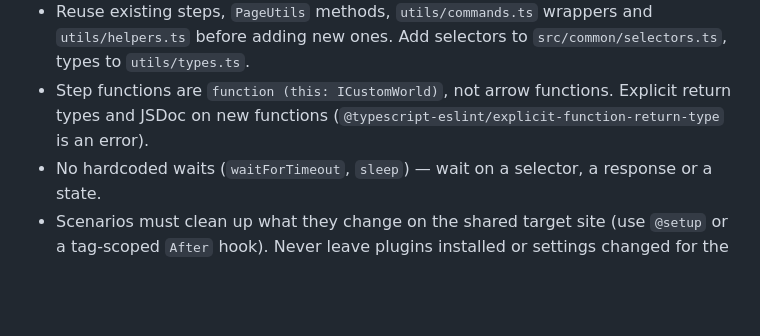
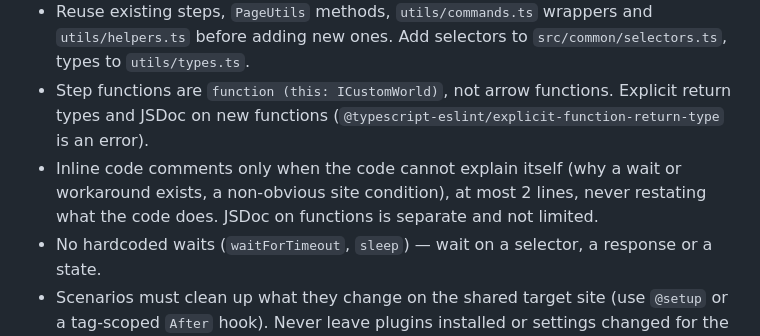
Before and after one commit to wp-media/wp-rocket-e2e, a Markdown page: .claude/agents/test-developer.md, the part around the change. Drawn GitHub-style; blank space fills up the shorter version.

```diff
--- a/.claude/agents/test-developer.md
+++ b/.claude/agents/test-developer.md
@@ -40,6 +40,7 @@ Follow the spec's **Implementation Plan**. Start the `.feature` changes from the
 - Features go in `src/features/**` (BackWPup: `src/backwpup/features/**`); steps in `src/support/steps/**` (BackWPup: `src/backwpup/steps/**`); hooks in `src/support/hooks.ts` (BackWPup: `src/backwpup/support/hooks.ts`).
 - Reuse existing steps, `PageUtils` methods, `utils/commands.ts` wrappers and `utils/helpers.ts` before adding new ones. Add selectors to `src/common/selectors.ts`, types to `utils/types.ts`.
 - Step functions are `function (this: ICustomWorld)`, not arrow functions. Explicit return types and JSDoc on new functions (`@typescript-eslint/explicit-function-return-type` is an error).
+- Inline code comments only when the code cannot explain itself (why a wait or workaround exists, a non-obvious site condition), at most 2 lines, never restating what the code does. JSDoc on functions is separate and not limited.
 - No hardcoded waits (`waitForTimeout`, `sleep`) — wait on a selector, a response or a state.
 - Scenarios must clean up what they change on the shared target site (use `@setup` or a tag-scoped `After` hook). Never leave plugins installed or settings changed for the next scenario.
 - New tag → add an `npm run test:<tag>` script in `package.json` and decide deliberately whether `test:e2e` should exclude it. Update docs accordingly (Step 2.5).
```
Also changed, not shown: .claude/agents/lead-reviewer.md (+1 -0 lines), AGENTS.md (+1 -0 lines).
